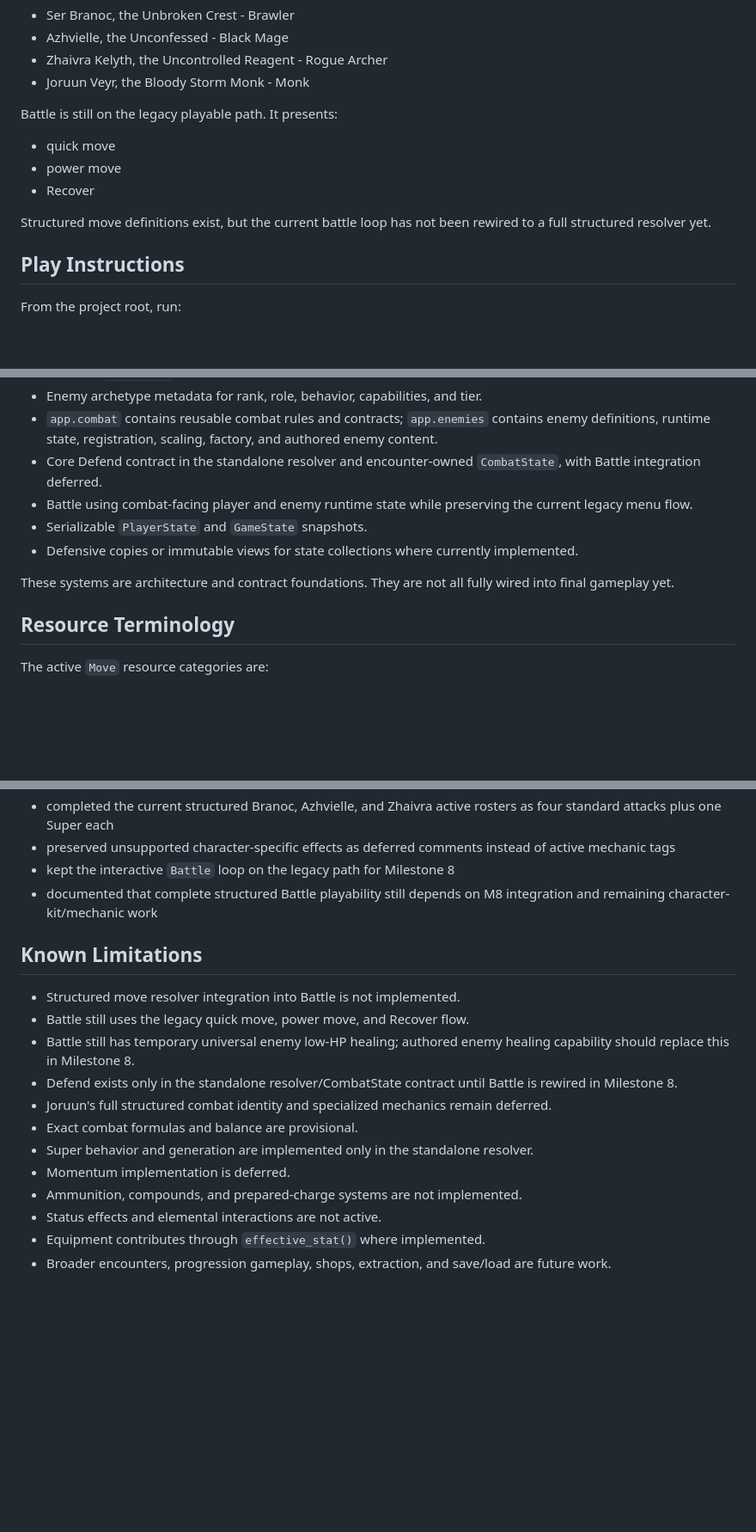
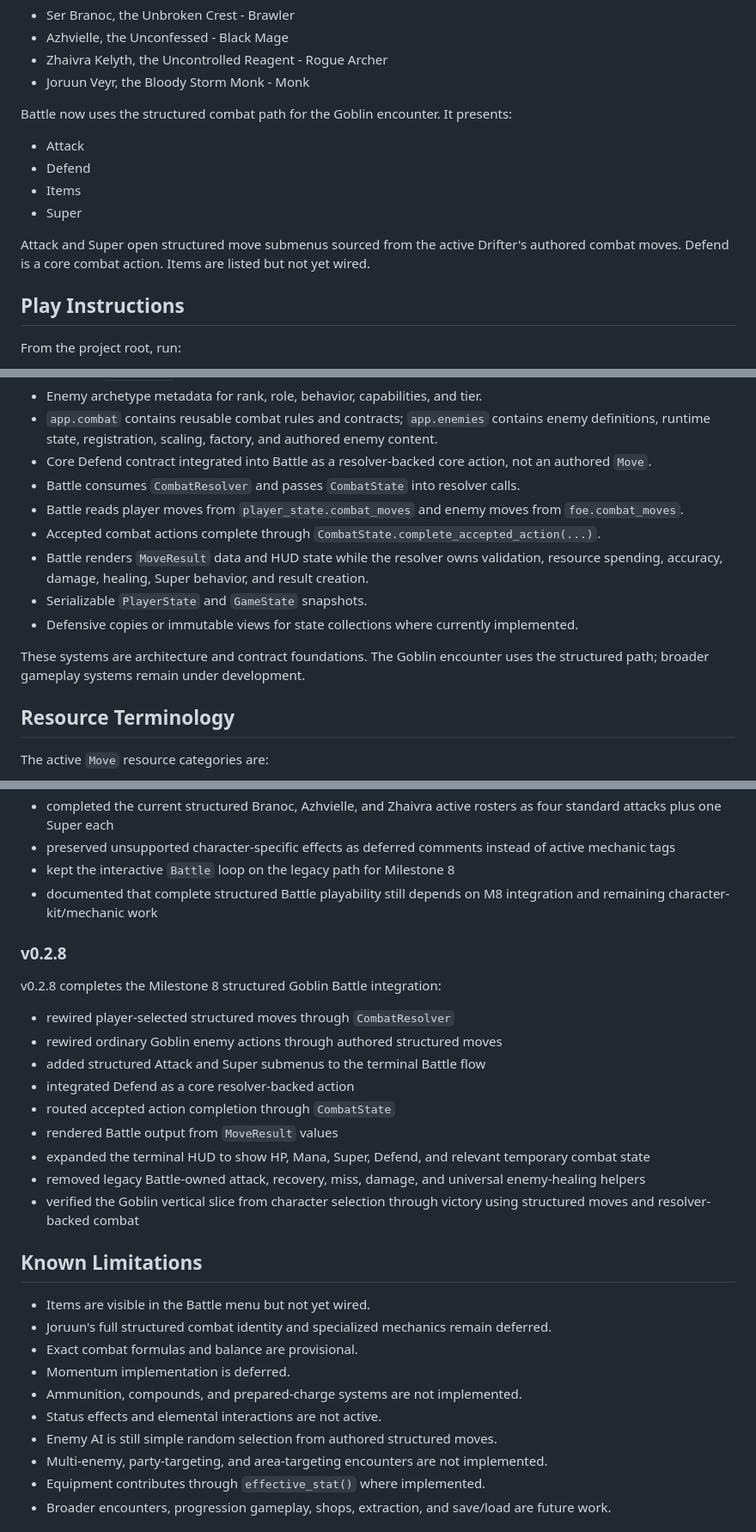
Before and after one commit to MrCodeGameandAnime/Dungeon-Drifters, a Markdown page: README.md, 3 parts joined by grey strips. Shown at 86% size. Drawn GitHub-style; blank space fills up the shorter version.

Commit message:
Update README for completed M8 battle slice
Document the v0.2.8 structured Goblin Battle checkpoint, including resolver-driven player and enemy actions, Defend integration, CombatState accepted-action completion, MoveResult rendering, HUD resources, and updated known limitations.

CI: .\.venv\Scripts\python.exe -m pytest tests\smoke_test_vertical_slice.py (2 passed); .\.venv\Scripts\python.exe -m pytest (254 passed); git diff --check (passed).

```diff
--- a/README.md
+++ b/README.md
@@ -28,14 +29,17 @@ existing mechanical archetypes:
 - Zhaivra Kelyth, the Uncontrolled Reagent - Rogue Archer
 - Joruun Veyr, the Bloody Storm Monk - Monk
 
-Battle is still on the legacy playable path. It presents:
+Battle now uses the structured combat path for the Goblin encounter. It
+presents:
 
-- quick move
-- power move
-- Recover
+- Attack
+- Defend
+- Items
+- Super
 
-Structured move definitions exist, but the current battle loop has not been
-rewired to a full structured resolver yet.
+Attack and Super open structured move submenus sourced from the active
+Drifter's authored combat moves. Defend is a core combat action. Items are
+listed but not yet wired.
 
 ## Play Instructions
 
@@ -77,16 +82,22 @@ The repository now includes these active foundations:
 - `app.combat` contains reusable combat rules and contracts; `app.enemies`
   contains enemy definitions, runtime state, registration, scaling, factory, and
   authored enemy content.
-- Core Defend contract in the standalone resolver and encounter-owned
-  `CombatState`, with Battle integration deferred.
-- Battle using combat-facing player and enemy runtime state while preserving
-  the current legacy menu flow.
+- Core Defend contract integrated into Battle as a resolver-backed core action,
+  not an authored `Move`.
+- Battle consumes `CombatResolver` and passes `CombatState` into resolver calls.
+- Battle reads player moves from `player_state.combat_moves` and enemy moves
+  from `foe.combat_moves`.
+- Accepted combat actions complete through
+  `CombatState.complete_accepted_action(...)`.
+- Battle renders `MoveResult` data and HUD state while the resolver owns
+  validation, resource spending, accuracy, damage, healing, Super behavior, and
+  result creation.
 - Serializable `PlayerState` and `GameState` snapshots.
 - Defensive copies or immutable views for state collections where currently
   implemented.
 
-These systems are architecture and contract foundations. They are not all fully
-wired into final gameplay yet.
+These systems are architecture and contract foundations. The Goblin encounter
+uses the structured path; broader gameplay systems remain under development.
 
 ## Resource Terminology
 
@@ -221,21 +232,35 @@ contracts:
 - documented that complete structured Battle playability still depends on M8
   integration and remaining character-kit/mechanic work
 
+### v0.2.8
+
+v0.2.8 completes the Milestone 8 structured Goblin Battle integration:
+
+- rewired player-selected structured moves through `CombatResolver`
+- rewired ordinary Goblin enemy actions through authored structured moves
+- added structured Attack and Super submenus to the terminal Battle flow
+- integrated Defend as a core resolver-backed action
+- routed accepted action completion through `CombatState`
+- rendered Battle output from `MoveResult` values
+- expanded the terminal HUD to show HP, Mana, Super, Defend, and relevant
+  temporary combat state
+- removed legacy Battle-owned attack, recovery, miss, damage, and universal
+  enemy-healing helpers
+- verified the Goblin vertical slice from character selection through victory
+  using structured moves and resolver-backed combat
+
 ## Known Limitations
 
-- Structured move resolver integration into Battle is not implemented.
-- Battle still uses the legacy quick move, power move, and Recover flow.
-- Battle still has temporary universal enemy low-HP healing; authored enemy
-  healing capability should replace this in Milestone 8.
-- Defend exists only in the standalone resolver/CombatState contract until
-  Battle is rewired in Milestone 8.
+- Items are visible in the Battle menu but not yet wired.
 - Joruun's full structured combat identity and specialized mechanics remain
   deferred.
 - Exact combat formulas and balance are provisional.
-- Super behavior and generation are implemented only in the standalone resolver.
 - Momentum implementation is deferred.
 - Ammunition, compounds, and prepared-charge systems are not implemented.
 - Status effects and elemental interactions are not active.
+- Enemy AI is still simple random selection from authored structured moves.
+- Multi-enemy, party-targeting, and area-targeting encounters are not
+  implemented.
 - Equipment contributes through `effective_stat()` where implemented.
 - Broader encounters, progression gameplay, shops, extraction, and save/load are
   future work.
```
Also changed, not shown: other parts of README.md (+7 -5 lines).
